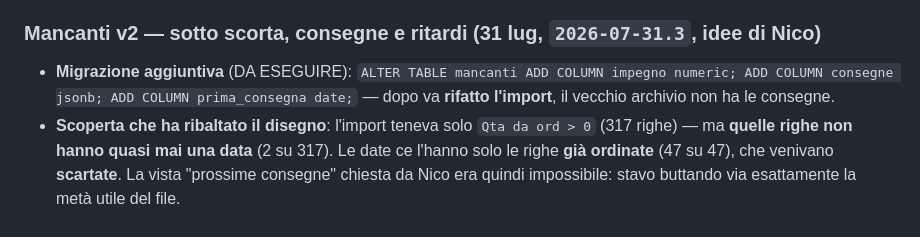
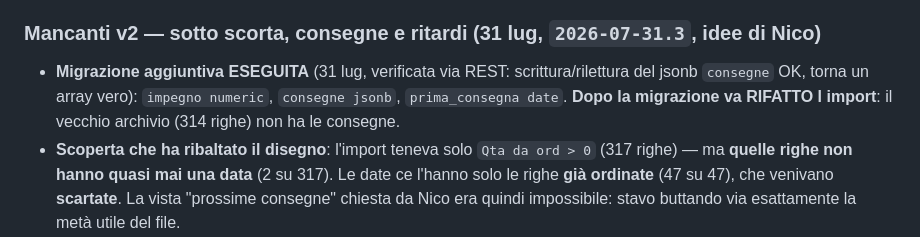
Before and after one commit to Cablotec/Gestionale, a Markdown page: handoff.md, the part around the change. Rendered like a GitHub page.

Commit message:
Doc: migrazione consegne eseguita e verificata
Co-Authored-By: Claude Opus 5 <noreply@anthropic.com>

```diff
--- a/handoff.md
+++ b/handoff.md
@@ -76,7 +76,7 @@
 - 19 test in scratchpad/test_mancanti.js.
 
 ### Mancanti v2 — sotto scorta, consegne e ritardi (31 lug, `2026-07-31.3`, idee di Nico)
-- **Migrazione aggiuntiva** (DA ESEGUIRE): `ALTER TABLE mancanti ADD COLUMN impegno numeric; ADD COLUMN consegne jsonb; ADD COLUMN prima_consegna date;` — dopo va **rifatto l'import**, il vecchio archivio non ha le consegne.
+- **Migrazione aggiuntiva ESEGUITA** (31 lug, verificata via REST: scrittura/rilettura del jsonb `consegne` OK, torna un array vero): `impegno numeric`, `consegne jsonb`, `prima_consegna date`. **Dopo la migrazione va RIFATTO l import**: il vecchio archivio (314 righe) non ha le consegne.
 - **Scoperta che ha ribaltato il disegno**: l'import teneva solo `Qta da ord > 0` (317 righe) — ma **quelle righe non hanno quasi mai una data** (2 su 317). Le date ce l'hanno solo le righe **già ordinate** (47 su 47), che venivano **scartate**. La vista "prossime consegne" chiesta da Nico era quindi impossibile: stavo buttando via esattamente la metà utile del file.
 - **Nuova definizione**: si importa tutto ciò che è **sotto scorta** (`giacenza < impegno`) o da ordinare → 364 righe. Due categorie, sempre distinte:
   - **DA ORDINARE** (317): nessuno l'ha comprato → **ferma la commessa**, nessuna data.
```
Also changed, not shown: CLAUDE.md (+1 -1 lines).
